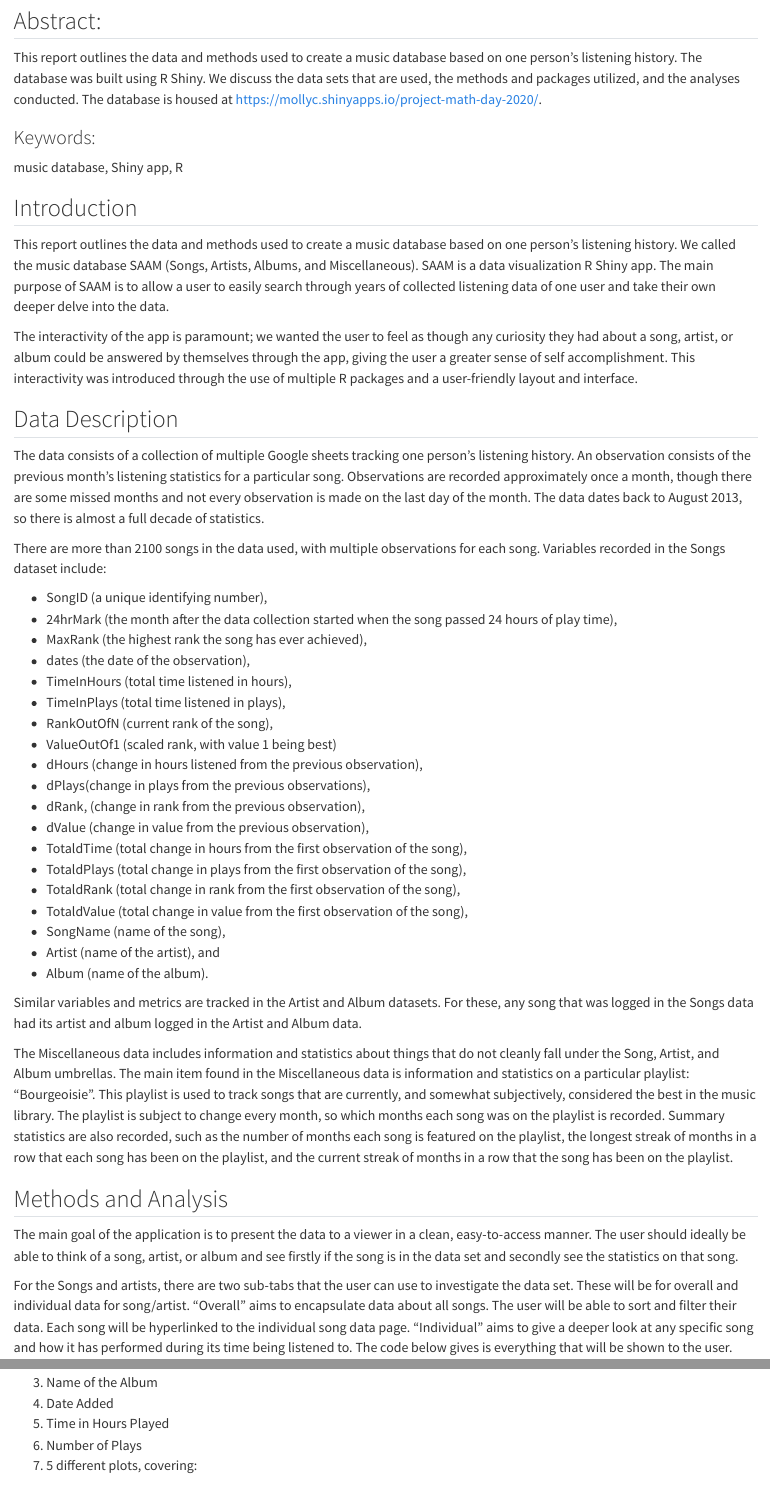
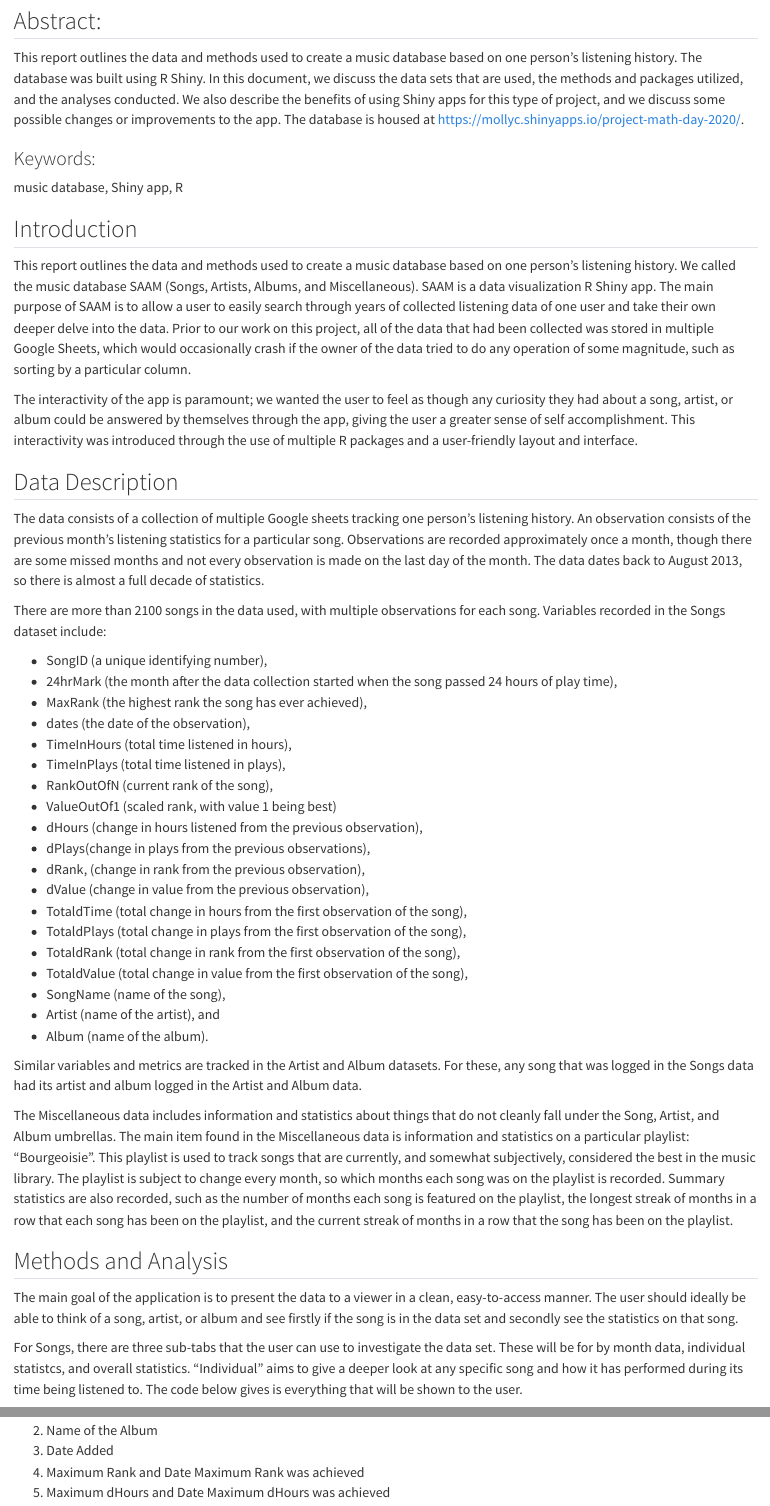
Before and after one commit to stat850-unl/project-math-day-2020, a Quarto document (stat850_report.qmd): the page in a window 1100 px wide, from 150 px down, and a second part further down, joined at a grey line. Rendered offline with R 4.5, knitr and Pandoc in place of Quarto, with nearby package versions; long lines of code are wrapped.

Commit message:
Updating things in report

````diff
--- a/stat850_report.qmd
+++ b/stat850_report.qmd
@@ -6,7 +6,7 @@ format: html
 
 ## Abstract:
 
-This report outlines the data and methods used to create a music database based on one person's listening history. The database was built using R Shiny. We discuss the data sets that are used, the methods and packages utilized, and the analyses conducted. The database is housed at <https://mollyc.shinyapps.io/project-math-day-2020/>.
+This report outlines the data and methods used to create a music database based on one person's listening history. The database was built using R Shiny. In this document, we discuss the data sets that are used, the methods and packages utilized, and the analyses conducted. We also describe the benefits of using Shiny apps for this type of project, and we discuss some possible changes or improvements to the app. The database is housed at <https://mollyc.shinyapps.io/project-math-day-2020/>.
 
 ### Keywords:
 
@@ -14,7 +14,8 @@ music database, Shiny app, R
 
 ## Introduction
 
-This report outlines the data and methods used to create a music database based on one person's listening history. We called the music database SAAM (Songs, Artists, Albums, and Miscellaneous). SAAM is a data visualization R Shiny app. The main purpose of SAAM is to allow a user to easily search through years of collected listening data of one user and take their own deeper delve into the data.
+This report outlines the data and methods used to create a music database based on one person's listening history. We called the music database SAAM (Songs, Artists, Albums, and Miscellaneous). SAAM is a data visualization R Shiny app. The main purpose of SAAM is to allow a user to easily search through years of collected listening data of one user and take their own deeper delve into the data. Prior to our work on this project, all of the data that had been collected was stored in multiple Google Sheets, which would occasionally crash if the owner of the data tried to do any operation of some magnitude, such as sorting by a particular column.
+
 
 The interactivity of the app is paramount; we wanted the user to feel as though any curiosity they had about a song, artist, or album could be answered by themselves through the app, giving the user a greater sense of self accomplishment. This interactivity was introduced through the use of multiple R packages and a user-friendly layout and interface.
 
@@ -54,7 +55,7 @@ The Miscellaneous data includes information and statistics about things that do
 
 The main goal of the application is to present the data to a viewer in a clean, easy-to-access manner. The user should ideally be able to think of a song, artist, or album and see firstly if the song is in the data set and secondly see the statistics on that song.
 
-For the Songs and artists, there are two sub-tabs that the user can use to investigate the data set. These will be for overall and individual data for song/artist. "Overall" aims to encapsulate data about all songs. The user will be able to sort and filter their data. Each song will be hyperlinked to the individual song data page. "Individual" aims to give a deeper look at any specific song and how it has performed during its time being listened to. The code below gives is everything that will be shown to the user.
+For Songs, there are three sub-tabs that the user can use to investigate the data set. These will be for by month data, individual statistcs, and overall statistics.  "Individual" aims to give a deeper look at any specific song and how it has performed during its time being listened to. The code below gives is everything that will be shown to the user.
 
 ```{r,eval=F, messages=F}
 output$song_info <- renderTable({
@@ -127,5 +125,0 @@ This code will take a song name and return the following:
-3. Name of the Album
-4. Date Added
-5. Time in Hours Played
-6. Number of Plays
-7. 5 different plots, covering:
@@ -131,0 +127,4 @@ This code will take a song name and return the following:
+2. Name of the Album
+3. Date Added
+4. Maximum Rank and Date Maximum Rank was achieved
+5. Maximum dHours and Date Maximum dHours was achieved
````
Also changed, not shown: images/bymo-song-example.png (added), images/indiv-song-example.png, images/over-song-example.png, stat850_report.qmd (17 more changed lines).
